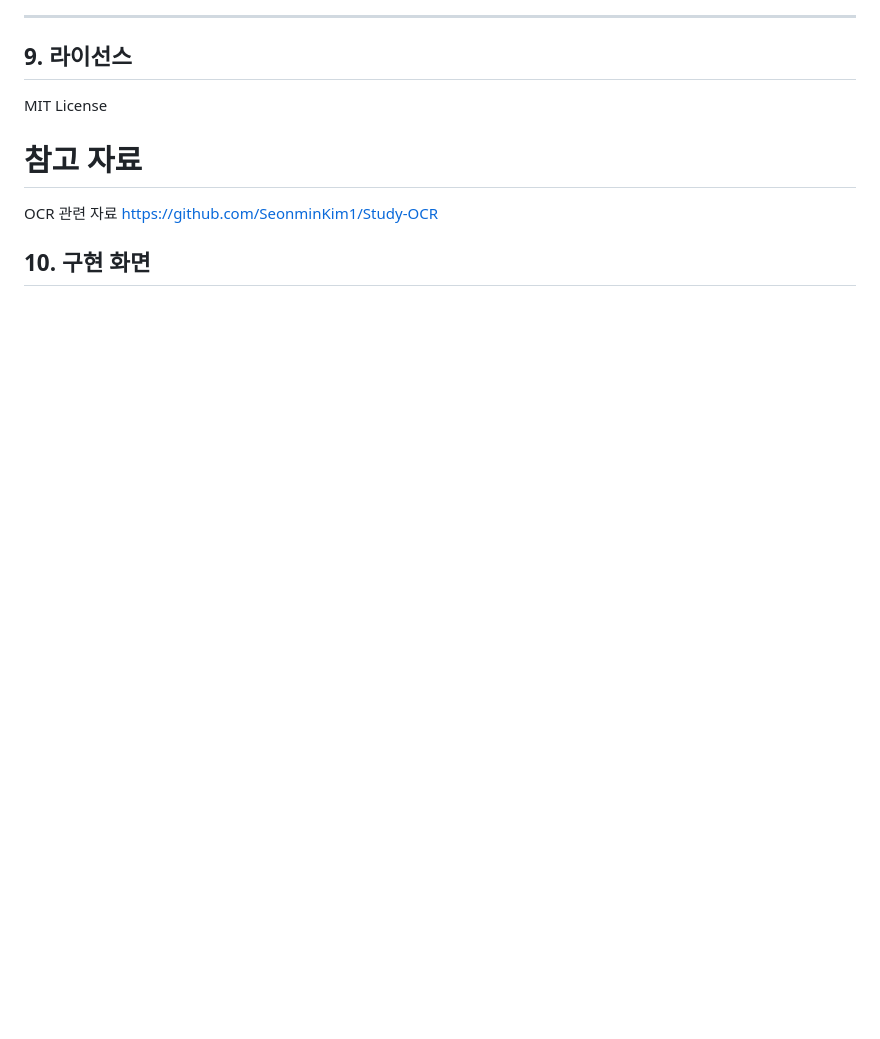
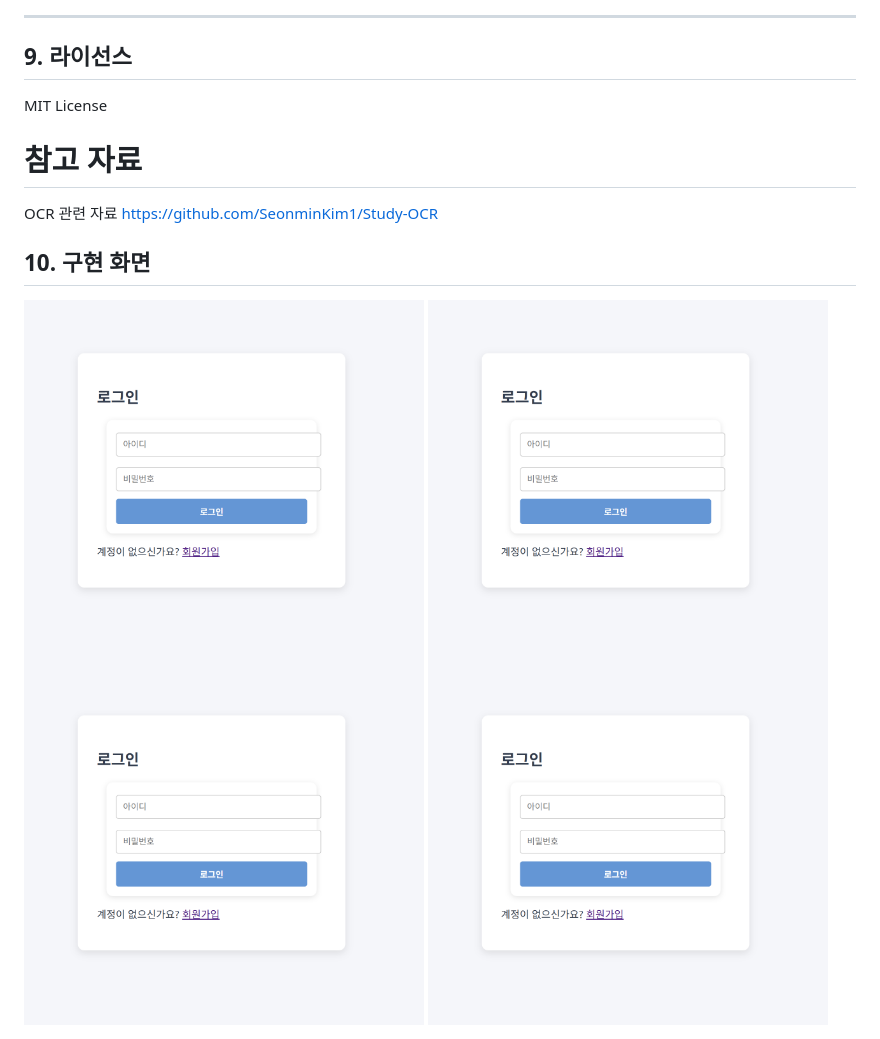
Before and after one commit to jjkkhh123/Tracking_Project, a Markdown page: README.md, the part around the change. Rendered like a GitHub page; blank space fills up the shorter version.

```diff
--- a/README.md
+++ b/README.md
@@ -164,3 +164,7 @@ MIT License
 OCR 관련 자료
 https://github.com/SeonminKim1/Study-OCR
 ## 10. 구현 화면
+<img src="https://github.com/jjkkhh123/Tracking_Project/blob/main/images/%EB%A1%9C%EA%B7%B8%EC%9D%B8.png" alt="html 로그인" width="400" height="400">
+<img src="https://github.com/jjkkhh123/Tracking_Project/blob/main/images/%EB%A1%9C%EA%B7%B8%EC%9D%B8.png" alt="html 로그인" width="400" height="400">
+<img src="https://github.com/jjkkhh123/Tracking_Project/blob/main/images/%EB%A1%9C%EA%B7%B8%EC%9D%B8.png" alt="html 로그인" width="400" height="400">
+<img src="https://github.com/jjkkhh123/Tracking_Project/blob/main/images/%EB%A1%9C%EA%B7%B8%EC%9D%B8.png" alt="html 로그인" width="400" height="400">
```
